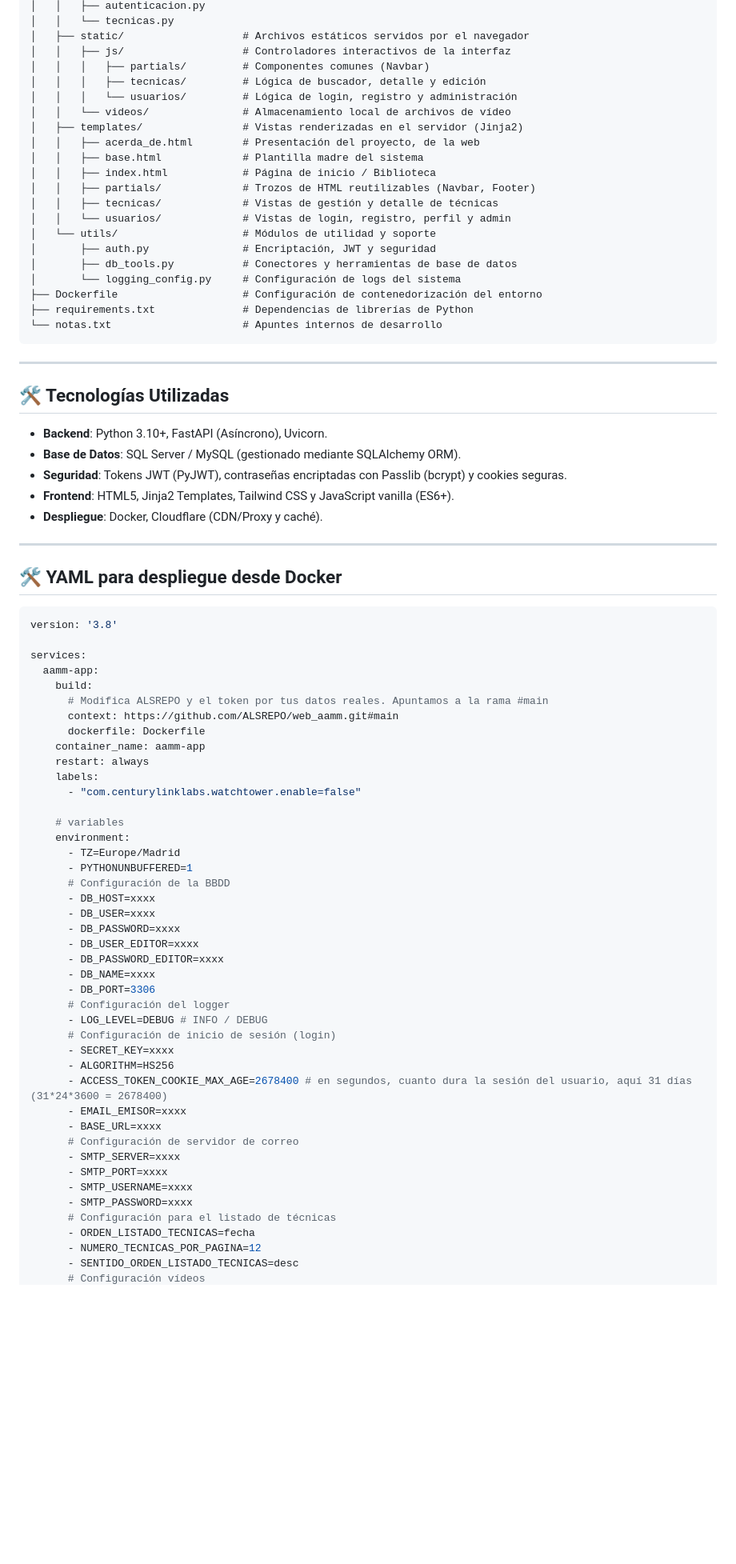
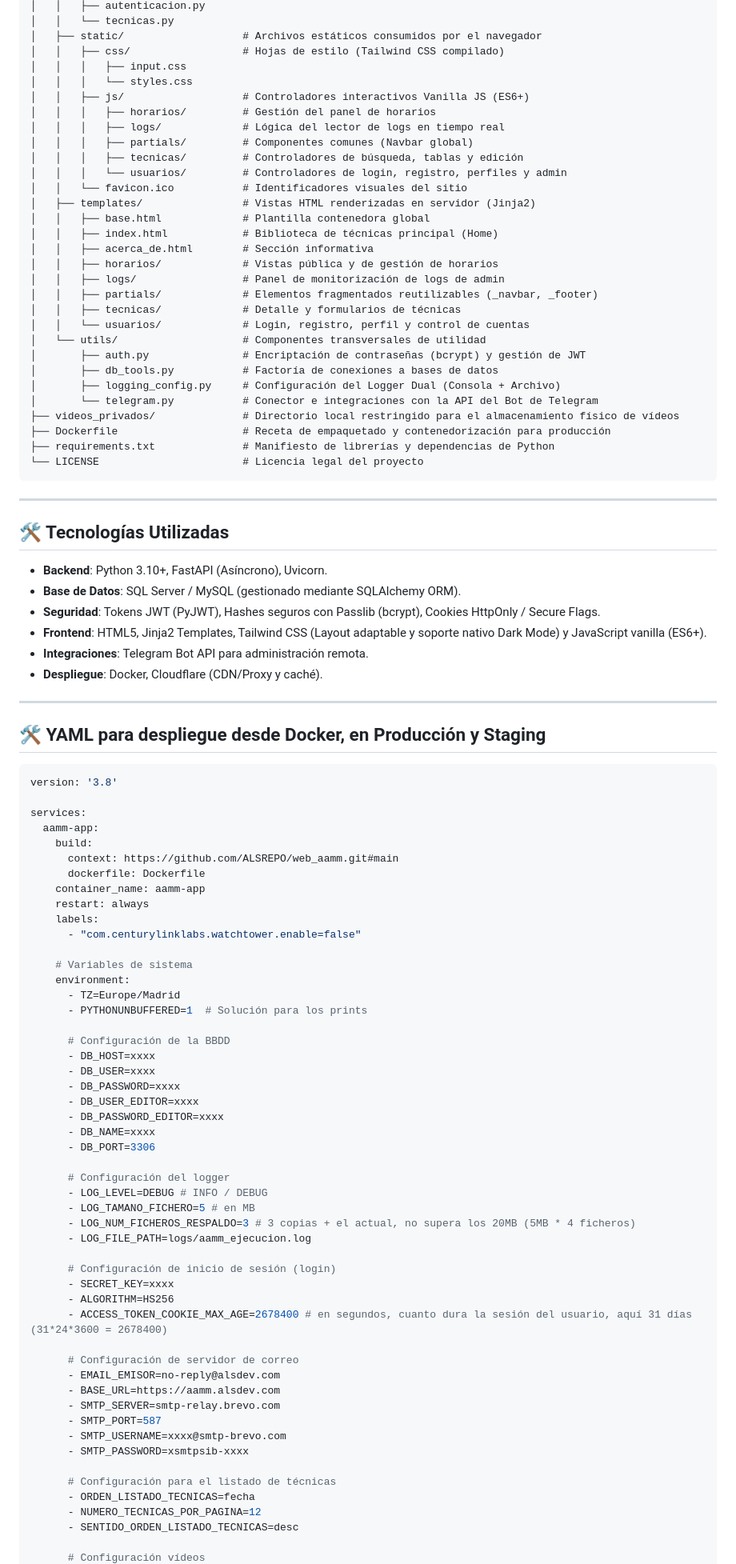
Before and after one commit to ALSREPO/web_aamm, a Markdown page: README.md, the part around one of its changes. Shown at 80% size. Rendered like a GitHub page; blank space fills up the shorter version.

Commit message:
feat(readme): actualización de readme

````diff
--- a/README.md
+++ b/README.md
@@ -54,25 +65,34 @@ La web está desplegada en producción y se puede acceder a través de la siguie
 │   │   ├── autenticacion.py
 │   │   └── tecnicas.py
-│   ├── static/                   # Archivos estáticos servidos por el navegador
-│   │   ├── js/                   # Controladores interactivos de la interfaz
-│   │   │   ├── partials/         # Componentes comunes (Navbar)
-│   │   │   ├── tecnicas/         # Lógica de buscador, detalle y edición
-│   │   │   └── usuarios/         # Lógica de login, registro y administración
-│   │   └── videos/               # Almacenamiento local de archivos de vídeo
-│   ├── templates/                # Vistas renderizadas en el servidor (Jinja2)
-│   │   ├── acerda_de.html        # Presentación del proyecto, de la web
-│   │   ├── base.html             # Plantilla madre del sistema
-│   │   ├── index.html            # Página de inicio / Biblioteca
-│   │   ├── partials/             # Trozos de HTML reutilizables (Navbar, Footer)
-│   │   ├── tecnicas/             # Vistas de gestión y detalle de técnicas
-│   │   └── usuarios/             # Vistas de login, registro, perfil y admin
-│   └── utils/                    # Módulos de utilidad y soporte
-│       ├── auth.py               # Encriptación, JWT y seguridad
-│       ├── db_tools.py           # Conectores y herramientas de base de datos
-│       └── logging_config.py     # Configuración de logs del sistema
-├── Dockerfile                    # Configuración de contenedorización del entorno
-├── requirements.txt              # Dependencias de librerías de Python
-└── notas.txt                     # Apuntes internos de desarrollo
+│   ├── static/                   # Archivos estáticos consumidos por el navegador
+│   │   ├── css/                  # Hojas de estilo (Tailwind CSS compilado)
+│   │   │   ├── input.css
+│   │   │   └── styles.css
+│   │   ├── js/                   # Controladores interactivos Vanilla JS (ES6+)
+│   │   │   ├── horarios/         # Gestión del panel de horarios
+│   │   │   ├── logs/             # Lógica del lector de logs en tiempo real
+│   │   │   ├── partials/         # Componentes comunes (Navbar global)
+│   │   │   ├── tecnicas/         # Controladores de búsqueda, tablas y edición
+│   │   │   └── usuarios/         # Controladores de login, registro, perfiles y admin
+│   │   └── favicon.ico           # Identificadores visuales del sitio
+│   ├── templates/                # Vistas HTML renderizadas en servidor (Jinja2)
+│   │   ├── base.html             # Plantilla contenedora global
+│   │   ├── index.html            # Biblioteca de técnicas principal (Home)
+│   │   ├── acerca_de.html        # Sección informativa
+│   │   ├── horarios/             # Vistas pública y de gestión de horarios
+│   │   ├── logs/                 # Panel de monitorización de logs de admin
+│   │   ├── partials/             # Elementos fragmentados reutilizables (_navbar, _footer)
+│   │   ├── tecnicas/             # Detalle y formularios de técnicas
+│   │   └── usuarios/             # Login, registro, perfil y control de cuentas
+│   └── utils/                    # Componentes transversales de utilidad
+│       ├── auth.py               # Encriptación de contraseñas (bcrypt) y gestión de JWT
+│       ├── db_tools.py           # Factoría de conexiones a bases de datos
+│       ├── logging_config.py     # Configuración del Logger Dual (Consola + Archivo)
+│       └── telegram.py           # Conector e integraciones con la API del Bot de Telegram
+├── videos_privados/              # Directorio local restringido para el almacenamiento físico de vídeos
+├── Dockerfile                    # Receta de empaquetado y contenedorización para producción
+├── requirements.txt              # Manifiesto de librerías y dependencias de Python
+└── LICENSE                       # Licencia legal del proyecto
 ```
 
 ---
@@ -80,14 +100,15 @@ La web está desplegada en producción y se puede acceder a través de la siguie
 ## 🛠️ Tecnologías Utilizadas
 * **Backend**: Python 3.10+, FastAPI (Asíncrono), Uvicorn.
 * **Base de Datos**: SQL Server / MySQL (gestionado mediante SQLAlchemy ORM).
-* **Seguridad**: Tokens JWT (PyJWT), contraseñas encriptadas con Passlib (bcrypt) y cookies seguras.
-* **Frontend**: HTML5, Jinja2 Templates, Tailwind CSS y JavaScript vanilla (ES6+).
+* **Seguridad**: Tokens JWT (PyJWT), Hashes seguros con Passlib (bcrypt), Cookies HttpOnly / Secure Flags.
+* **Frontend**: HTML5, Jinja2 Templates, Tailwind CSS (Layout adaptable y soporte nativo Dark Mode) y JavaScript vanilla (ES6+).
+* **Integraciones**: Telegram Bot API para administración remota.
 * **Despliegue**: Docker, Cloudflare (CDN/Proxy y caché).
 
 
 ---
 
-## 🛠️ YAML para despliegue desde Docker
+## 🛠️ YAML para despliegue desde Docker, en Producción y Staging
 
 ```YAML
 version: '3.8'
@@ -95,7 +116,6 @@ version: '3.8'
 services:
   aamm-app:
     build:
-      # Modifica ALSREPO y el token por tus datos reales. Apuntamos a la rama #main
       context: https://github.com/ALSREPO/web_aamm.git#main
       dockerfile: Dockerfile
     container_name: aamm-app
@@ -103,10 +123,11 @@ services:
     labels:
       - "com.centurylinklabs.watchtower.enable=false"
 
-    # variables
+    # Variables de sistema
     environment:
       - TZ=Europe/Madrid
-      - PYTHONUNBUFFERED=1
+      - PYTHONUNBUFFERED=1  # Solución para los prints
+
       # Configuración de la BBDD
       - DB_HOST=xxxx
       - DB_USER=xxxx
@@ -115,21 +136,29 @@ services:
       - DB_PASSWORD_EDITOR=xxxx
       - DB_NAME=xxxx
       - DB_PORT=3306
+
       # Configuración del logger
       - LOG_LEVEL=DEBUG # INFO / DEBUG
+      - LOG_TAMANO_FICHERO=5 # en MB
+      - LOG_NUM_FICHEROS_RESPALDO=3 # 3 copias + el actual, no supera los 20MB (5MB * 4 ficheros)
+      - LOG_FILE_PATH=logs/aamm_ejecucion.log
+
       # Configuración de inicio de sesión (login)
       - SECRET_KEY=xxxx
       - ALGORITHM=HS256
       - ACCESS_TOKEN_COOKIE_MAX_AGE=2678400 # en segundos, cuanto dura la sesión del usuario, aquí 31 días (31*24*3600 = 2678400)
-      - EMAIL_EMISOR=xxxx
-      - BASE_URL=xxxx
+
       # Configuración de servidor de correo
-      - SMTP_SERVER=xxxx
-      - SMTP_PORT=xxxx
-      - SMTP_USERNAME=xxxx
-      - SMTP_PASSWORD=xxxx
+      - EMAIL_EMISOR=no-reply@alsdev.com
+      - BASE_URL=https://aamm.alsdev.com
+      - SMTP_SERVER=smtp-relay.brevo.com
+      - SMTP_PORT=587
+      - SMTP_USERNAME=xxxx@smtp-brevo.com
+      - SMTP_PASSWORD=xsmtpsib-xxxx
+
       # Configuración para el listado de técnicas
       - ORDEN_LISTADO_TECNICAS=fecha
       - NUMERO_TECNICAS_POR_PAGINA=12
       - SENTIDO_ORDEN_LISTADO_TECNICAS=desc
+
       # Configuración vídeos
````
Also changed, not shown: other parts of README.md (+112 -32 lines).
